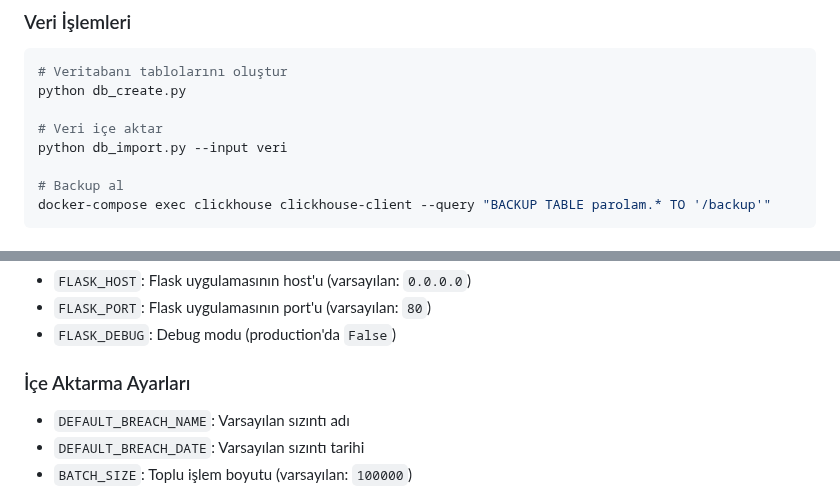
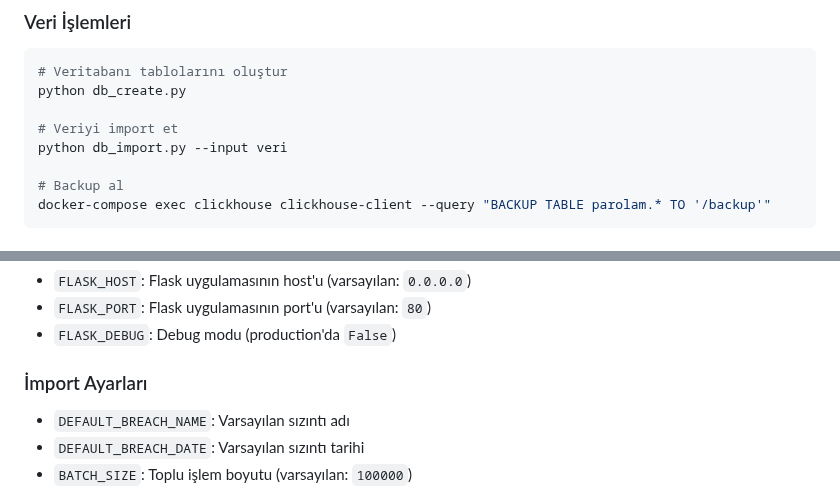
Before and after one commit to Boreas37/Parolam, a Markdown page: README.md, 2 parts joined by grey strips. Drawn GitHub-style.

```diff
--- a/README.md
+++ b/README.md
@@ -139,7 +139,7 @@ docker-compose exec web bash
 # Veritabanı tablolarını oluştur
 python db_create.py
 
-# Veri içe aktar
+# Veriyi import et
 python db_import.py --input veri
 
 # Backup al
@@ -160,7 +160,7 @@ docker-compose exec clickhouse clickhouse-client --query "BACKUP TABLE parolam.*
 - `FLASK_PORT`: Flask uygulamasının port'u (varsayılan: `80`)
 - `FLASK_DEBUG`: Debug modu (production'da `False`)
 
-### İçe Aktarma Ayarları
+### İmport Ayarları
 - `DEFAULT_BREACH_NAME`: Varsayılan sızıntı adı
 - `DEFAULT_BREACH_DATE`: Varsayılan sızıntı tarihi
 - `BATCH_SIZE`: Toplu işlem boyutu (varsayılan: `100000`)
```
